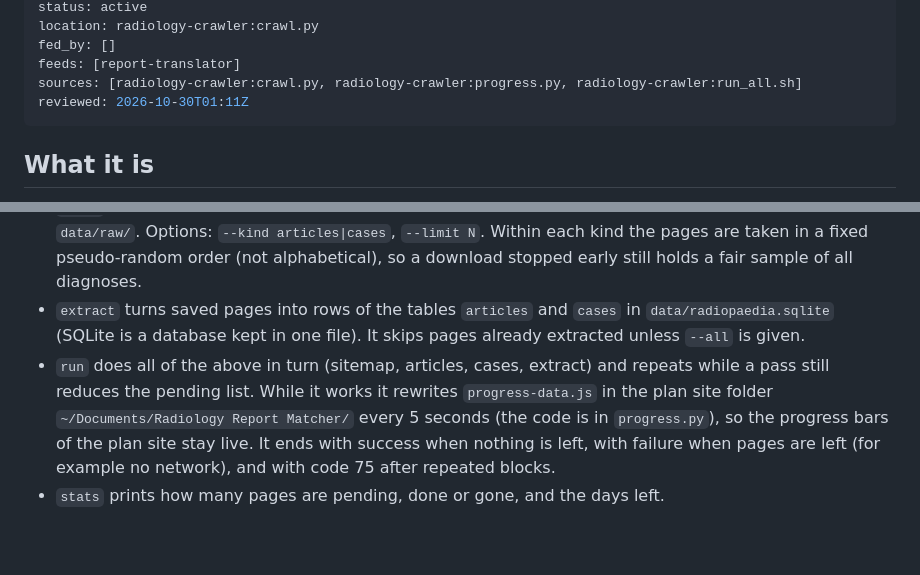
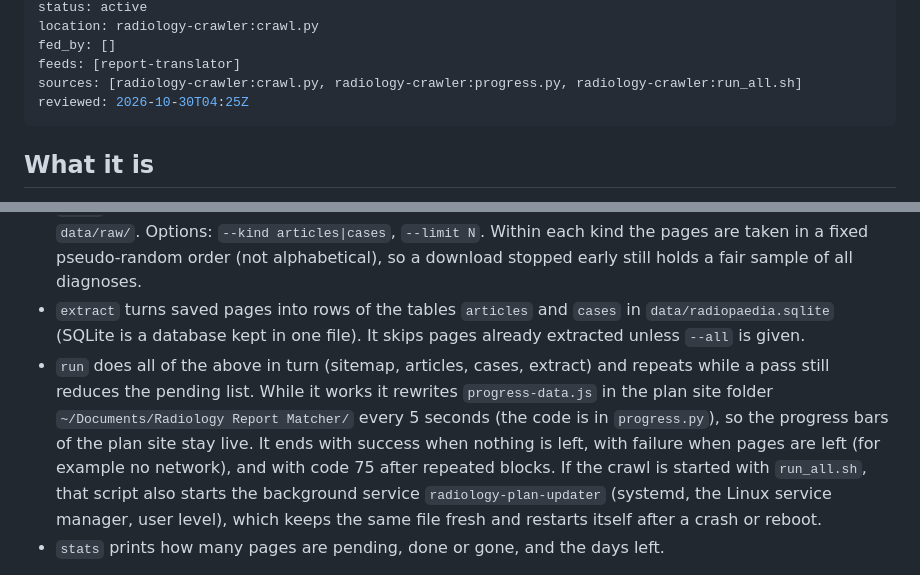
Before and after one commit to yujideluca/wiki, a Markdown page: content/radiopaedia-crawler.md, 2 parts joined by grey strips. Drawn GitHub-style; blank space fills up the shorter version.

```diff
--- a/content/radiopaedia-crawler.md
+++ b/content/radiopaedia-crawler.md
@@ -9,7 +9,7 @@ location: radiology-crawler:crawl.py
 fed_by: []
 feeds: [report-translator]
 sources: [radiology-crawler:crawl.py, radiology-crawler:progress.py, radiology-crawler:run_all.sh]
-reviewed: 2026-10-30T01:11Z
+reviewed: 2026-10-30T04:25Z
 ---
 
 ## What it is
@@ -48,7 +48,7 @@ It has five commands, run as `python3 -I crawl.py <command>` in `~/dev/radiology
 - `sitemap` reads the site's sitemap (the site's own list of its pages) and stores every article and case address in the table `urls` with status `pending`.
 - `fetch` downloads pending pages, one every 10 to 12 seconds, and saves each as a compressed file in `data/raw/`. Options: `--kind articles|cases`, `--limit N`. Within each kind the pages are taken in a fixed pseudo-random order (not alphabetical), so a download stopped early still holds a fair sample of all diagnoses.
 - `extract` turns saved pages into rows of the tables `articles` and `cases` in `data/radiopaedia.sqlite` (SQLite is a database kept in one file). It skips pages already extracted unless `--all` is given.
-- `run` does all of the above in turn (sitemap, articles, cases, extract) and repeats while a pass still reduces the pending list. While it works it rewrites `progress-data.js` in the plan site folder `~/Documents/Radiology Report Matcher/` every 5 seconds (the code is in `progress.py`), so the progress bars of the plan site stay live. It ends with success when nothing is left, with failure when pages are left (for example no network), and with code 75 after repeated blocks.
+- `run` does all of the above in turn (sitemap, articles, cases, extract) and repeats while a pass still reduces the pending list. While it works it rewrites `progress-data.js` in the plan site folder `~/Documents/Radiology Report Matcher/` every 5 seconds (the code is in `progress.py`), so the progress bars of the plan site stay live. It ends with success when nothing is left, with failure when pages are left (for example no network), and with code 75 after repeated blocks. If the crawl is started with `run_all.sh`, that script also starts the background service `radiology-plan-updater` (systemd, the Linux service manager, user level), which keeps the same file fresh and restarts itself after a crash or reboot.
 - `stats` prints how many pages are pending, done or gone, and the days left.
 
 `run_all.sh` is the older manual way: it runs sitemap, then fetch for articles, then fetch for cases, then extract, and can simply be run again to resume. On 2026-10-27 the sitemaps listed 17,359 articles and 70,535 cases, about 11 days of downloading at this speed.
```
Also changed, not shown: content/radiopaedia-crawler.de.md (+2 -2 lines), content/radiopaedia-crawler.pt-BR.md (+2 -2 lines).
